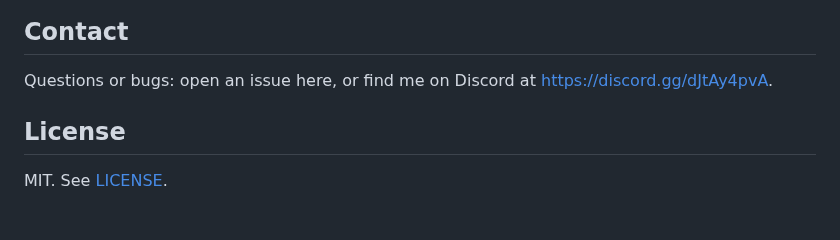
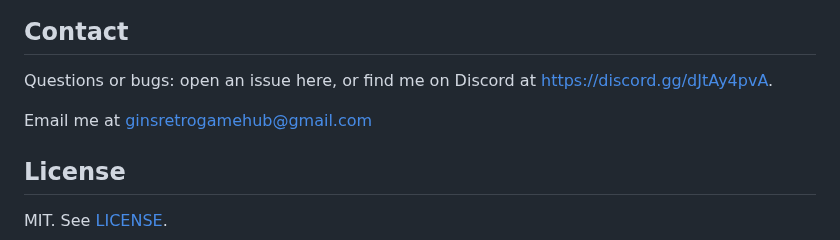
Before and after one commit to Gin649/Game-Log-Tracker, a Markdown page: README.md, the part around the change. Rendered like a GitHub page; blank space fills up the shorter version.

```diff
--- a/README.md
+++ b/README.md
@@ -108,6 +108,8 @@ Achievement data comes from RetroAchievements and ratings and box art from RAWG.
 
 Questions or bugs: open an issue here, or find me on Discord at https://discord.gg/dJtAy4pvA.
 
+Email me at ginsretrogamehub@gmail.com
+
 ## License
 
 MIT. See [LICENSE](LICENSE).
```
